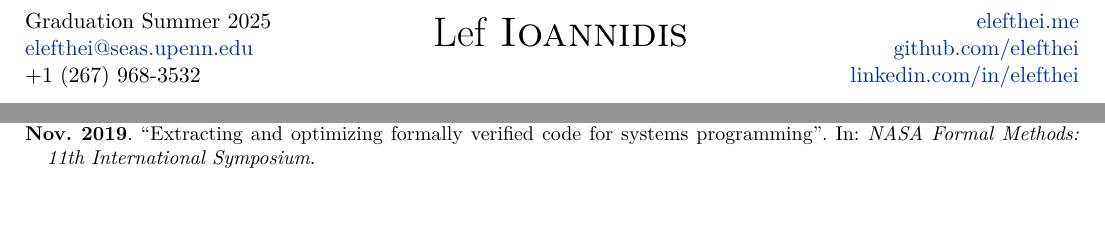
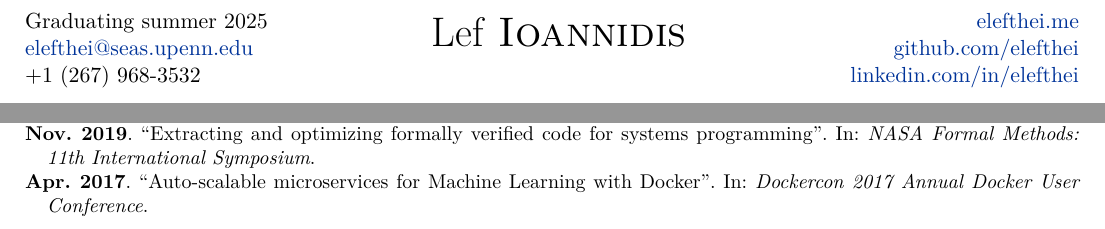
Before and after one commit to elefthei/resume, a LaTeX document (elefthei.tex, which reads pubs.bib): two parts of the page, joined at a grey line, cut at the place of the change, the shorter picture padded with empty space. Compiled offline with XeLaTeX.

Commit message:
dockercon

```diff
--- a/elefthei.tex
+++ b/elefthei.tex
@@ -10,7 +10,7 @@
 \begin{center}
   \setlength\tabcolsep{0pt}
   \begin{tabular*}{\linewidth}{@{\extracolsep{\fill}} l c r}
-    Graduation Summer 2025 & \multirow{2}{*}{\huge Lef \textsc{Ioannidis}} & \link{elefthei.me} \\
+    Graduating summer 2025 & \multirow{2}{*}{\huge Lef \textsc{Ioannidis}} & \link{elefthei.me} \\
     \email{elefthei@seas.upenn.edu} & & \link{github.com/elefthei} \\
     +1 (267) 968-3532 & & \link{linkedin.com/in/elefthei} \\
   \end{tabular*}
--- a/pubs.bib
+++ b/pubs.bib
@@ -65,3 +65,5 @@
   journal={Nginxconf 2017 Annual Nginx Developer Conference},
 }
 
+@article{dockercon,
+  title={Auto-scalable microservices for Machine Learning with Docker},
```
Also changed, not shown: pubs.bib (4 more changed lines).
